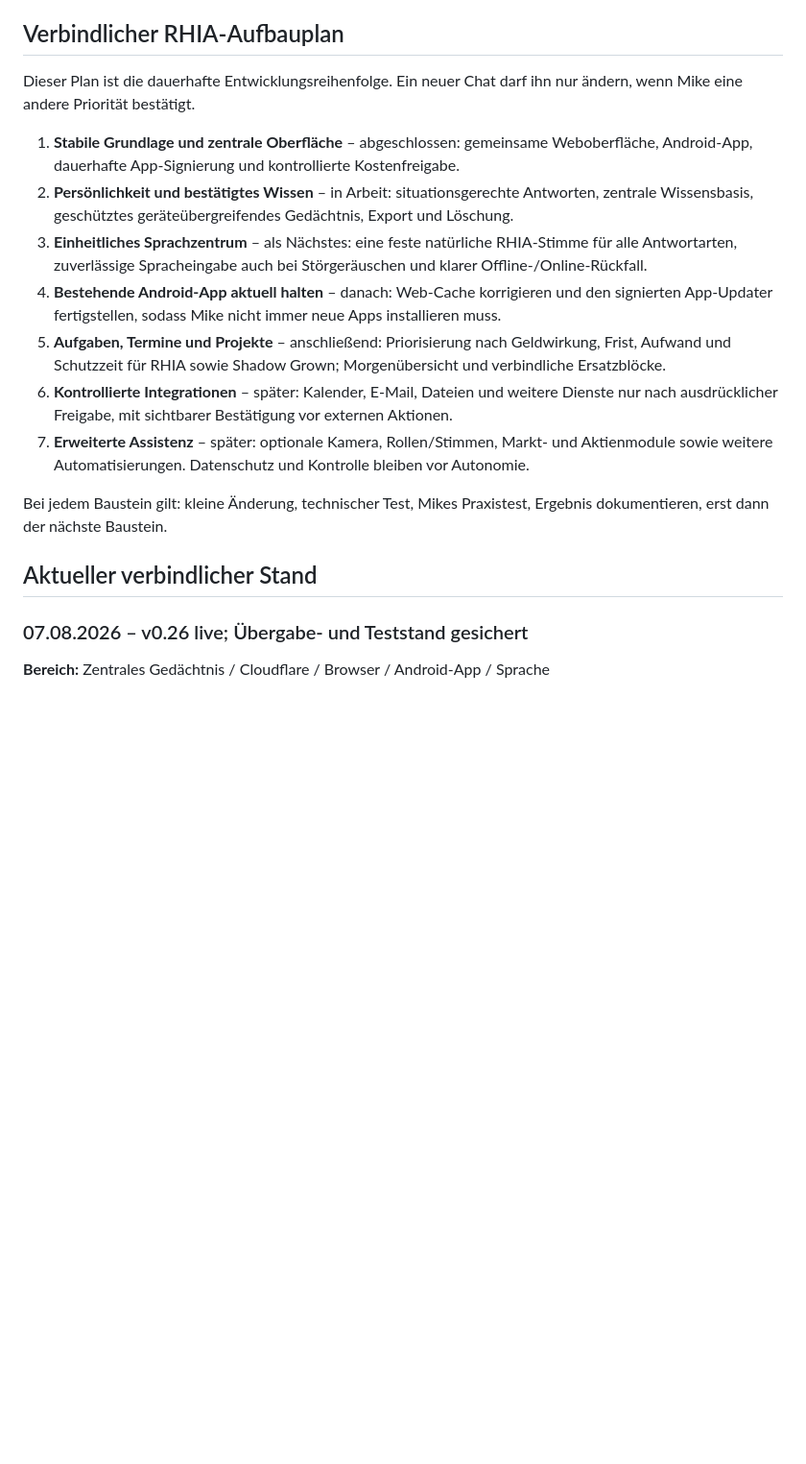
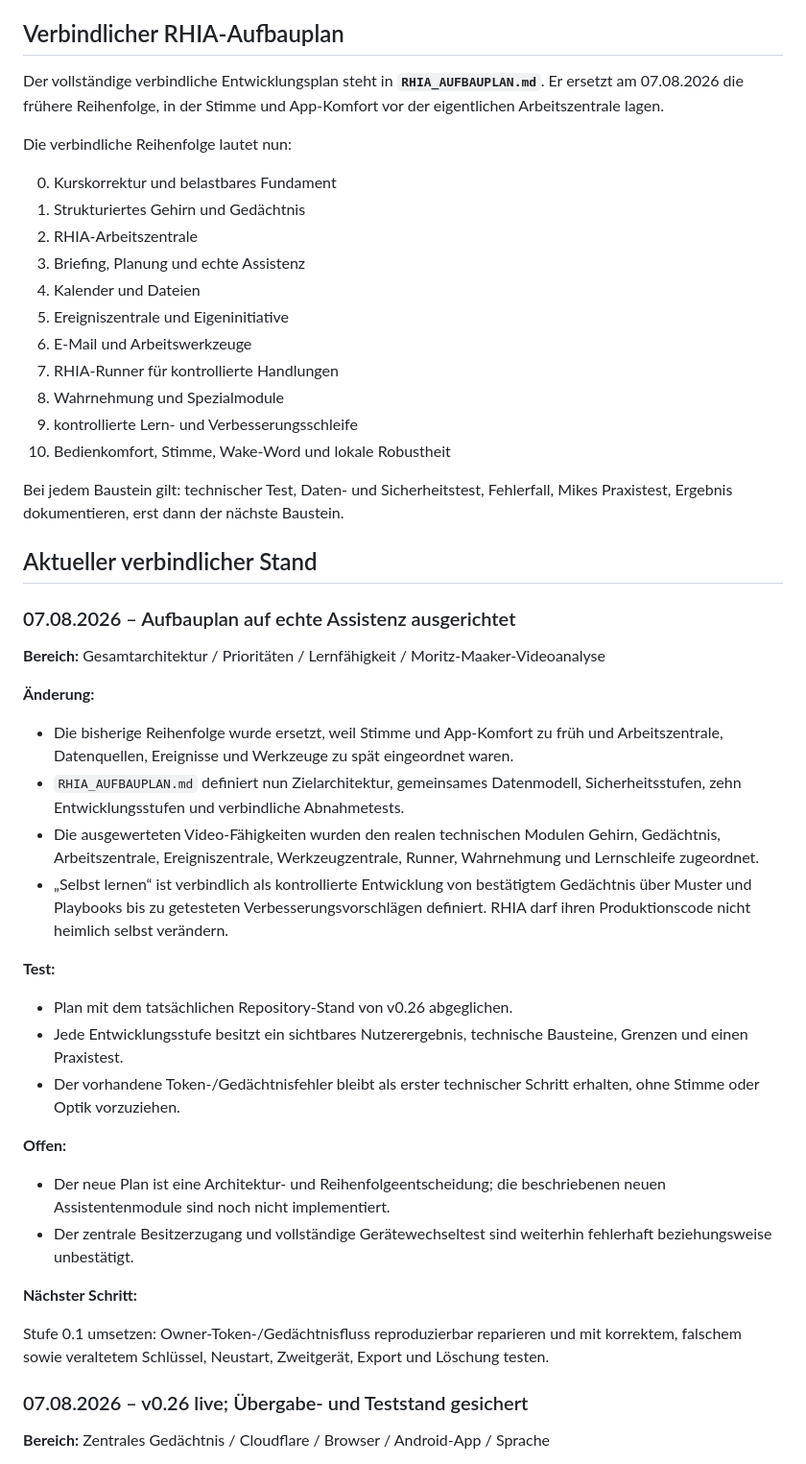
Before and after one commit to GGRLAK-04872/RHIA, a Markdown page: RHIA_PROJEKTSTAND.md, the part around the change. Shown at 96% size. GitHub-like rendering; blank space fills up the shorter version.

Commit message:
Aktualisiere RHIA-Projektstand und Prioritäten

```diff
--- a/RHIA_PROJEKTSTAND.md
+++ b/RHIA_PROJEKTSTAND.md
@@ -34,19 +34,51 @@ Neue Einträge werden oben in der Chronik ergänzt, damit RHIA sie zeitlich sort
 
 ## Verbindlicher RHIA-Aufbauplan
 
-Dieser Plan ist die dauerhafte Entwicklungsreihenfolge. Ein neuer Chat darf ihn nur ändern, wenn Mike eine andere Priorität bestätigt.
+Der vollständige verbindliche Entwicklungsplan steht in **`RHIA_AUFBAUPLAN.md`**. Er ersetzt am 07.08.2026 die frühere Reihenfolge, in der Stimme und App-Komfort vor der eigentlichen Arbeitszentrale lagen.
 
-1. **Stabile Grundlage und zentrale Oberfläche** – abgeschlossen: gemeinsame Weboberfläche, Android-App, dauerhafte App-Signierung und kontrollierte Kostenfreigabe.
-2. **Persönlichkeit und bestätigtes Wissen** – in Arbeit: situationsgerechte Antworten, zentrale Wissensbasis, geschütztes geräteübergreifendes Gedächtnis, Export und Löschung.
-3. **Einheitliches Sprachzentrum** – als Nächstes: eine feste natürliche RHIA-Stimme für alle Antwortarten, zuverlässige Spracheingabe auch bei Störgeräuschen und klarer Offline-/Online-Rückfall.
-4. **Bestehende Android-App aktuell halten** – danach: Web-Cache korrigieren und den signierten App-Updater fertigstellen, sodass Mike nicht immer neue Apps installieren muss.
-5. **Aufgaben, Termine und Projekte** – anschließend: Priorisierung nach Geldwirkung, Frist, Aufwand und Schutzzeit für RHIA sowie Shadow Grown; Morgenübersicht und verbindliche Ersatzblöcke.
-6. **Kontrollierte Integrationen** – später: Kalender, E-Mail, Dateien und weitere Dienste nur nach ausdrücklicher Freigabe, mit sichtbarer Bestätigung vor externen Aktionen.
-7. **Erweiterte Assistenz** – später: optionale Kamera, Rollen/Stimmen, Markt- und Aktienmodule sowie weitere Automatisierungen. Datenschutz und Kontrolle bleiben vor Autonomie.
+Die verbindliche Reihenfolge lautet nun:
 
-Bei jedem Baustein gilt: kleine Änderung, technischer Test, Mikes Praxistest, Ergebnis dokumentieren, erst dann der nächste Baustein.
+0. Kurskorrektur und belastbares Fundament
+1. Strukturiertes Gehirn und Gedächtnis
+2. RHIA-Arbeitszentrale
+3. Briefing, Planung und echte Assistenz
+4. Kalender und Dateien
+5. Ereigniszentrale und Eigeninitiative
+6. E-Mail und Arbeitswerkzeuge
+7. RHIA-Runner für kontrollierte Handlungen
+8. Wahrnehmung und Spezialmodule
+9. kontrollierte Lern- und Verbesserungsschleife
+10. Bedienkomfort, Stimme, Wake-Word und lokale Robustheit
+
+Bei jedem Baustein gilt: technischer Test, Daten- und Sicherheitstest, Fehlerfall, Mikes Praxistest, Ergebnis dokumentieren, erst dann der nächste Baustein.
 
 ## Aktueller verbindlicher Stand
+
+### 07.08.2026 – Aufbauplan auf echte Assistenz ausgerichtet
+
+**Bereich:** Gesamtarchitektur / Prioritäten / Lernfähigkeit / Moritz-Maaker-Videoanalyse
+
+**Änderung:**
+
+- Die bisherige Reihenfolge wurde ersetzt, weil Stimme und App-Komfort zu früh und Arbeitszentrale, Datenquellen, Ereignisse und Werkzeuge zu spät eingeordnet waren.
+- `RHIA_AUFBAUPLAN.md` definiert nun Zielarchitektur, gemeinsames Datenmodell, Sicherheitsstufen, zehn Entwicklungsstufen und verbindliche Abnahmetests.
+- Die ausgewerteten Video-Fähigkeiten wurden den realen technischen Modulen Gehirn, Gedächtnis, Arbeitszentrale, Ereigniszentrale, Werkzeugzentrale, Runner, Wahrnehmung und Lernschleife zugeordnet.
+- „Selbst lernen“ ist verbindlich als kontrollierte Entwicklung von bestätigtem Gedächtnis über Muster und Playbooks bis zu getesteten Verbesserungsvorschlägen definiert. RHIA darf ihren Produktionscode nicht heimlich selbst verändern.
+
+**Test:**
+
+- Plan mit dem tatsächlichen Repository-Stand von v0.26 abgeglichen.
+- Jede Entwicklungsstufe besitzt ein sichtbares Nutzerergebnis, technische Bausteine, Grenzen und einen Praxistest.
+- Der vorhandene Token-/Gedächtnisfehler bleibt als erster technischer Schritt erhalten, ohne Stimme oder Optik vorzuziehen.
+
+**Offen:**
+
+- Der neue Plan ist eine Architektur- und Reihenfolgeentscheidung; die beschriebenen neuen Assistentenmodule sind noch nicht implementiert.
+- Der zentrale Besitzerzugang und vollständige Gerätewechseltest sind weiterhin fehlerhaft beziehungsweise unbestätigt.
+
+**Nächster Schritt:**
+
+Stufe 0.1 umsetzen: Owner-Token-/Gedächtnisfluss reproduzierbar reparieren und mit korrektem, falschem sowie veraltetem Schlüssel, Neustart, Zweitgerät, Export und Löschung testen.
 
 ### 07.08.2026 – v0.26 live; Übergabe- und Teststand gesichert
 
```
